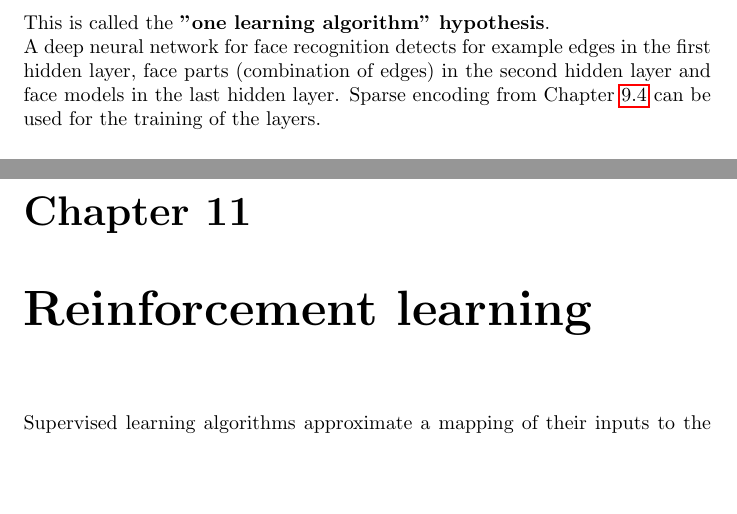
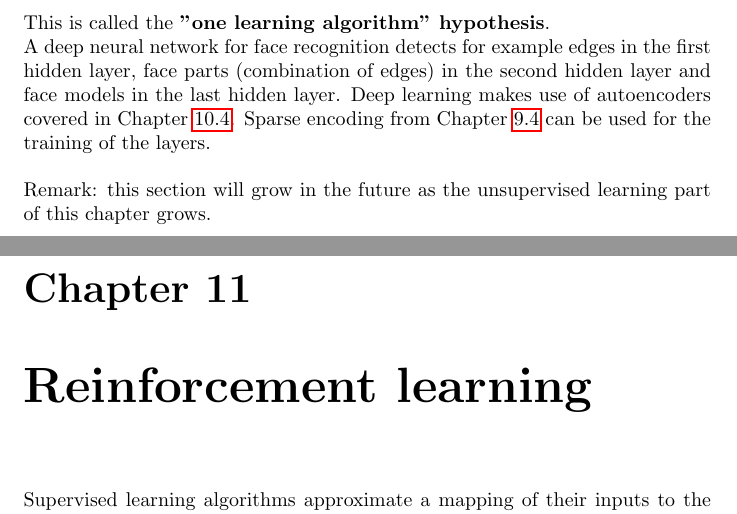
Before and after one commit to karimif/ai_notes, a LaTeX thesis (notes.tex): two parts of pages 79 and 80 of 99, joined at a grey line, cut so that both start at the same text, the shorter picture padded with empty space. Compiled offline with pdfLaTeX.

Commit message:
NN: new remarks on deep learning

```diff
--- a/notes.tex
+++ b/notes.tex
@@ -3216,7 +3216,11 @@ The idea of {\bf deep learning}\footnote{Andrew Ng. {\em Deep Learning, Self-Tau
 Many problems in machine learning such as image classification, speech recognition and machine translation require a lot of work due to proper feature extraction (e.g. represent handles and wheels to detect motorcycles).
 In contrast, much of human intelligence can be explained by a single learning algorithm. This is called the {\bf "one learning algorithm" hypothesis}. \\
 A deep neural network for face recognition detects for example edges in the first hidden layer, face parts (combination of edges) in the second hidden layer and face models in the last hidden layer.
+Deep learning makes use of autoencoders covered in Chapter~\ref{chapter:autoencoders}.
 Sparse encoding from Chapter~\ref{chapter:sparsecoding} can be used for the training of the layers.
+\\
+\\
+Remark: this section will grow in the future as the unsupervised learning part of this chapter grows.
 
 
 \chapter{Reinforcement learning}
```
